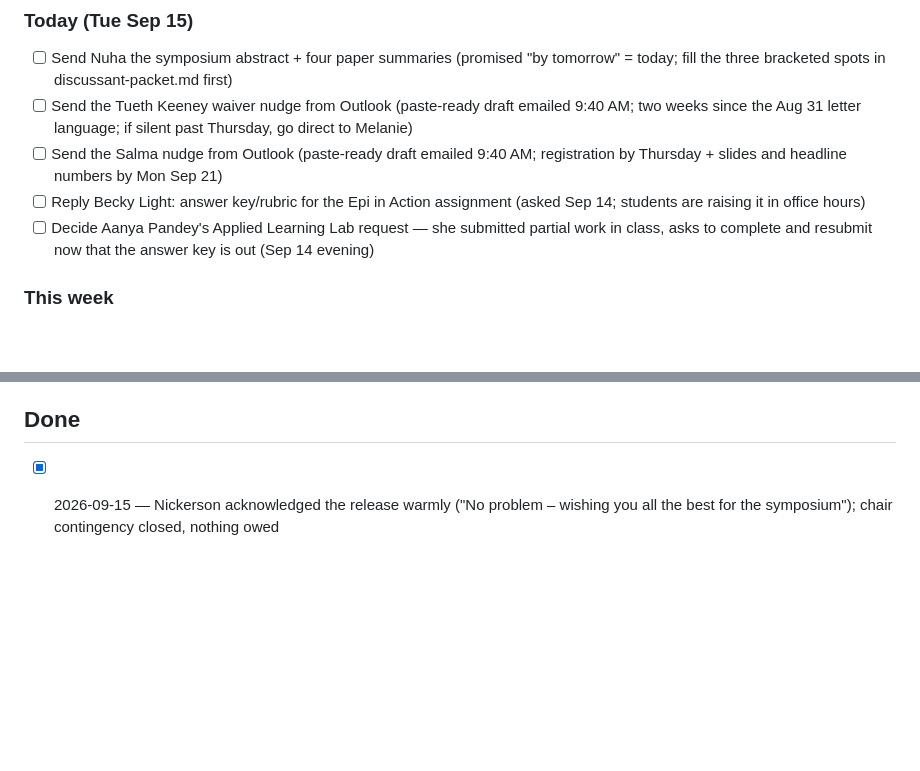
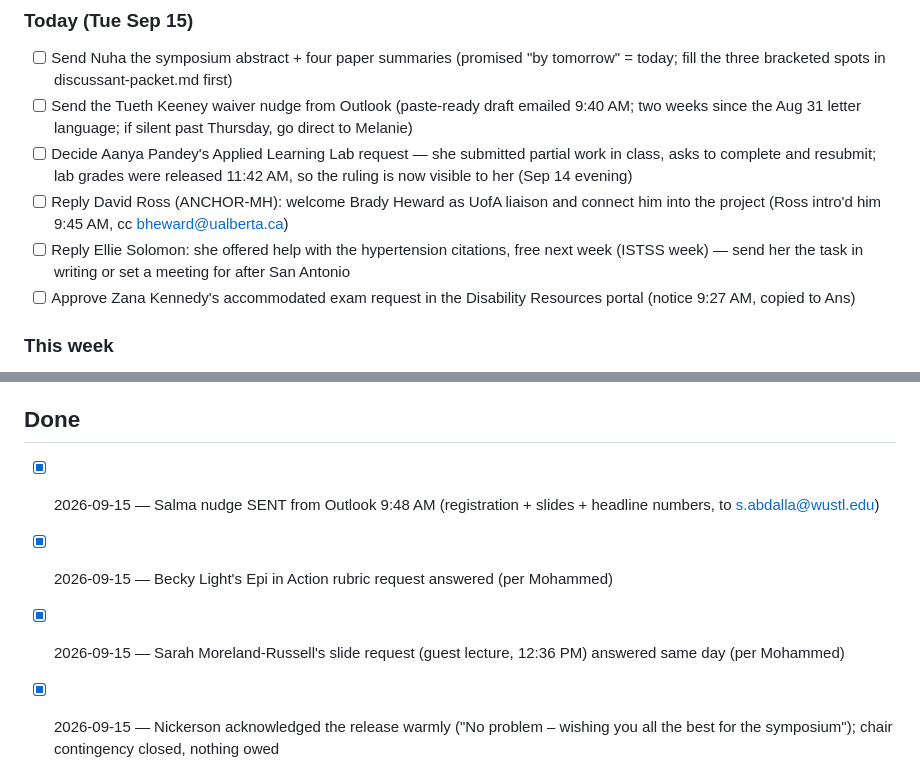
Before and after one commit to MrMoh19/speechify-personal, a Markdown page: daily/tasks.md, 2 parts joined by grey strips. Rendered like a GitHub page; blank space fills up the shorter version.

Commit message:
Ledger: midday check-in — Salma nudge sent, Becky/Moreland-Russell answered; ANCHOR-MH, Solomon, DR exam added
Co-Authored-By: Claude Fable 5 <noreply@anthropic.com>
Claude-Session: https://claude.ai/code/session_01PPwbUUWpfmtc9VHJ6fxbgv

```diff
--- a/daily/tasks.md
+++ b/daily/tasks.md
@@ -7,9 +7,10 @@ Maintained by the weekday morning brief. Each morning: yesterday's email is revi
 ### Today (Tue Sep 15)
 - [ ] Send Nuha the symposium abstract + four paper summaries (promised "by tomorrow" = today; fill the three bracketed spots in discussant-packet.md first)
 - [ ] Send the Tueth Keeney waiver nudge from Outlook (paste-ready draft emailed 9:40 AM; two weeks since the Aug 31 letter language; if silent past Thursday, go direct to Melanie)
-- [ ] Send the Salma nudge from Outlook (paste-ready draft emailed 9:40 AM; registration by Thursday + slides and headline numbers by Mon Sep 21)
-- [ ] Reply Becky Light: answer key/rubric for the Epi in Action assignment (asked Sep 14; students are raising it in office hours)
-- [ ] Decide Aanya Pandey's Applied Learning Lab request — she submitted partial work in class, asks to complete and resubmit now that the answer key is out (Sep 14 evening)
+- [ ] Decide Aanya Pandey's Applied Learning Lab request — she submitted partial work in class, asks to complete and resubmit; lab grades were released 11:42 AM, so the ruling is now visible to her (Sep 14 evening)
+- [ ] Reply David Ross (ANCHOR-MH): welcome Brady Heward as UofA liaison and connect him into the project (Ross intro'd him 9:45 AM, cc bheward@ualberta.ca)
+- [ ] Reply Ellie Solomon: she offered help with the hypertension citations, free next week (ISTSS week) — send her the task in writing or set a meeting for after San Antonio
+- [ ] Approve Zana Kennedy's accommodated exam request in the Disability Resources portal (notice 9:27 AM, copied to Ans)
 
 ### This week
 - [ ] Notify Alex Hinnen (ahinnen@parthenonmgmt.com, cc Jaimie) of the discussant change BEFORE Thu Sep 17 — he is out Sep 18 and 21-25; pair with confirming Salma Abdalla's ISTSS registration
@@ -27,6 +28,9 @@ Maintained by the weekday morning brief. Each morning: yesterday's email is revi
 
 ## Done
 
+- [x] 2026-09-15 — Salma nudge SENT from Outlook 9:48 AM (registration + slides + headline numbers, to s.abdalla@wustl.edu)
+- [x] 2026-09-15 — Becky Light's Epi in Action rubric request answered (per Mohammed)
+- [x] 2026-09-15 — Sarah Moreland-Russell's slide request (guest lecture, 12:36 PM) answered same day (per Mohammed)
 - [x] 2026-09-15 — Nickerson acknowledged the release warmly ("No problem – wishing you all the best for the symposium"); chair contingency closed, nothing owed
 - [x] 2026-09-15 — Jaimie welcomed Nuha on the acceptance thread ("This is wonderful news!!"); ISTSS discussant fully settled
 - [x] 2026-09-14 — NUHA ALSHABANI CONFIRMED AS DISCUSSANT; acceptance reply sent with Jaimie cc'd
```
